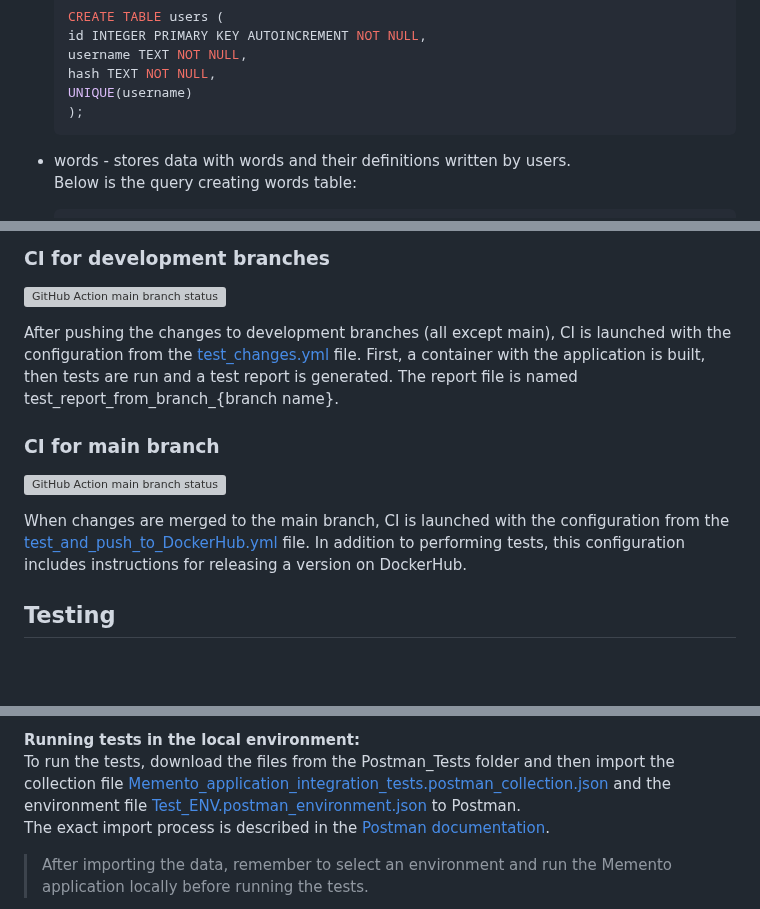
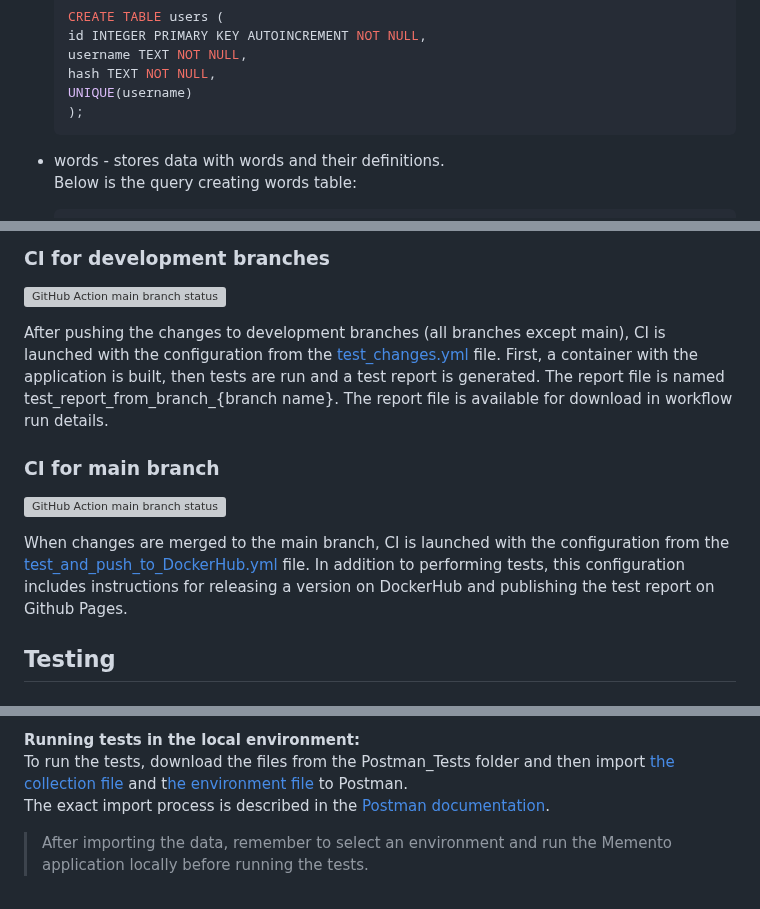
Before and after one commit to PrzemekKozakQA/Memento-Flask-application, a Markdown page: README.md, 3 parts joined by grey strips. Drawn GitHub-style; blank space fills up the shorter version; grey boxes are pictures that could not be loaded.

Commit message:
minor readme.md update

````diff
--- a/README.md
+++ b/README.md
@@ -238,7 +238,7 @@ There are two tables in the database:
     );
     ```
 
-* words - stores data with words and their definitions written by users.
+* words - stores data with words and their definitions.
   Below is the query creating words table:
 
     ```sql
@@ -280,13 +280,13 @@ Sample report view:
 
 ![GitHub Action main branch status](https://github.com/PrzemekKozakQA/Memento-memory_helper_web_app/actions/workflows/test_and_push_to_DockerHub.yml/badge.svg)
 
-After pushing the changes to development branches (all except main), CI is launched with the configuration from the [test_changes.yml](/.github/workflows/test_changes.yml) file. First, a container with the application is built, then tests are run and a test report is generated. The report file is named test_report_from_branch_{branch name}.
+After pushing the changes to development branches (all branches except main), CI is launched with the configuration from the [test_changes.yml](/.github/workflows/test_changes.yml) file. First, a container with the application is built, then tests are run and a test report is generated. The report file is named test_report_from_branch_{branch name}. The report file is available for download in workflow run details.
 
 ### CI for main branch
 
 ![GitHub Action main branch status](https://github.com/PrzemekKozakQA/Memento-memory_helper_web_app/actions/workflows/test_changes.yml/badge.svg)
 
-When changes are merged to the main branch, CI is launched with the configuration from the [test_and_push_to_DockerHub.yml](.github/workflows/test_and_push_to_DockerHub.yml) file. In addition to performing tests, this configuration includes instructions for releasing a version on DockerHub.
+When changes are merged to the main branch, CI is launched with the configuration from the [test_and_push_to_DockerHub.yml](.github/workflows/test_and_push_to_DockerHub.yml) file. In addition to performing tests, this configuration includes instructions for releasing a version on DockerHub and publishing the test report on Github Pages.
 
 ## Testing
 
@@ -304,7 +304,7 @@ Scope of tested functionalities:
 * Providing information that the word ID was not found
 
 **Running tests in the local environment:**
-    To run the tests, download the files from the Postman_Tests folder and then import the collection file [Memento_application_integration_tests.postman_collection.json](/Postman_tests/Memento_application_integration_tests.postman_collection.json) and the environment file [Test_ENV.postman_environment.json](/Postman_tests/Test_ENV.postman_environment.json) to Postman.
+    To run the tests, download the files from the Postman_Tests folder and then import [the collection file](/Postman_tests/Memento_application_integration_tests.postman_collection.json) and t[he environment file](/Postman_tests/Test_ENV.postman_environment.json) to Postman.
     The exact import process is described in the [Postman documentation](https://learning.postman.com/docs/getting-started/importing-and-exporting/importing-data/#import-postman-data).
 > After importing the data, remember to select an environment and run the Memento application locally before running the tests.
 
````
Also changed, not shown: other parts of README.md (+2 -2 lines).
